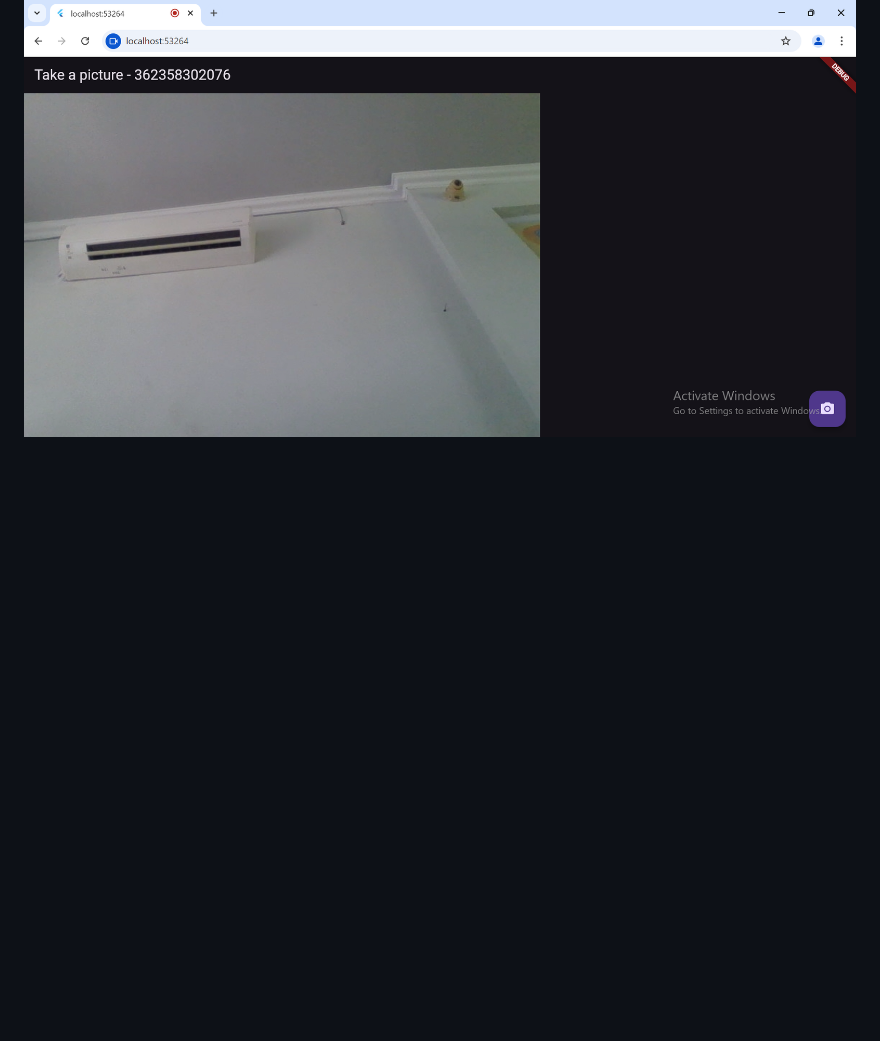
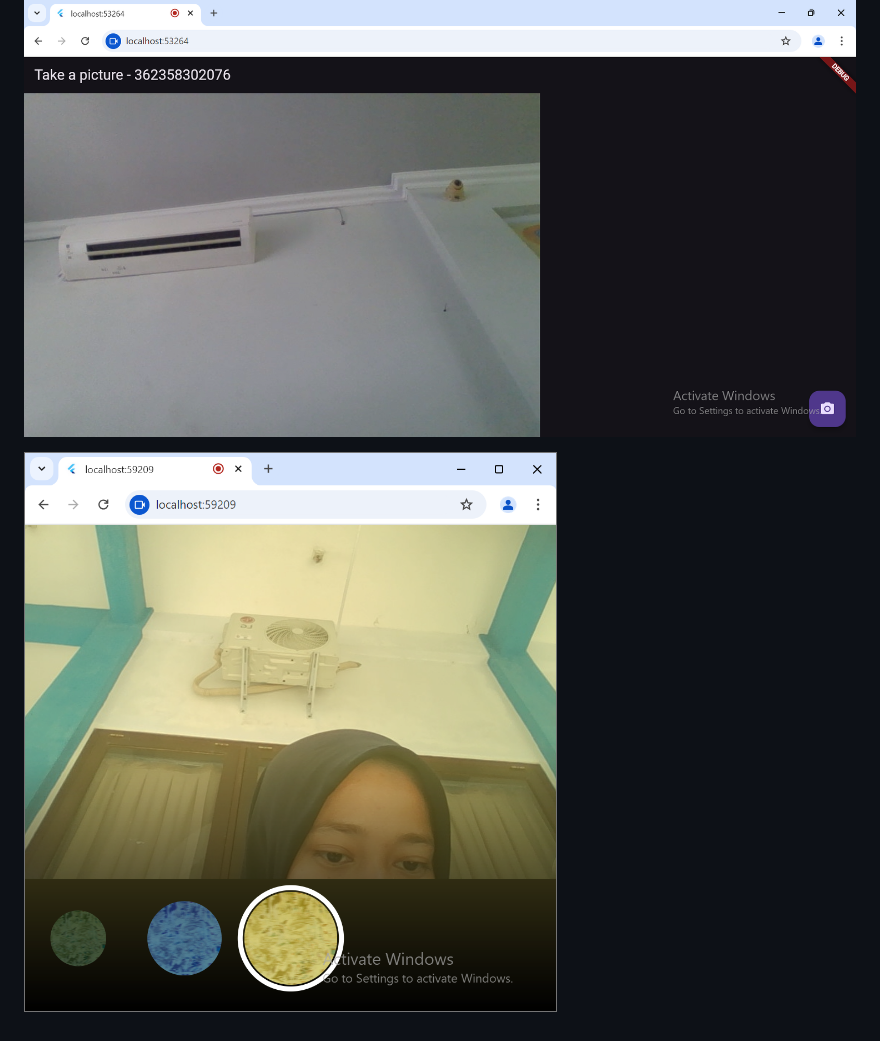
Before and after one commit to shintayl9/flutter_plugin_pubdev, a Markdown page: README.md, the part around the change. Drawn GitHub-style; pictures changed too: image.png (added); blank space fills up the shorter version.

```diff
--- a/README.md
+++ b/README.md
@@ -13,3 +13,5 @@ hasil
 
 Camera
 ![Screenshot manajemen_plugin](images/image-4.png)
+
+![alt text](image.png)
```
Also changed, not shown: 7 other files.
